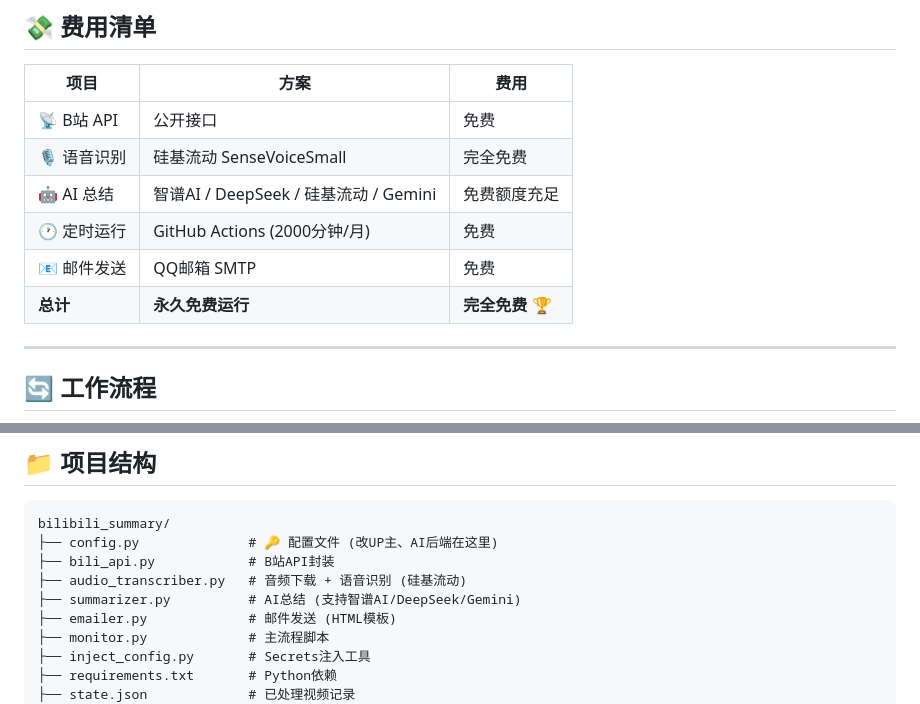
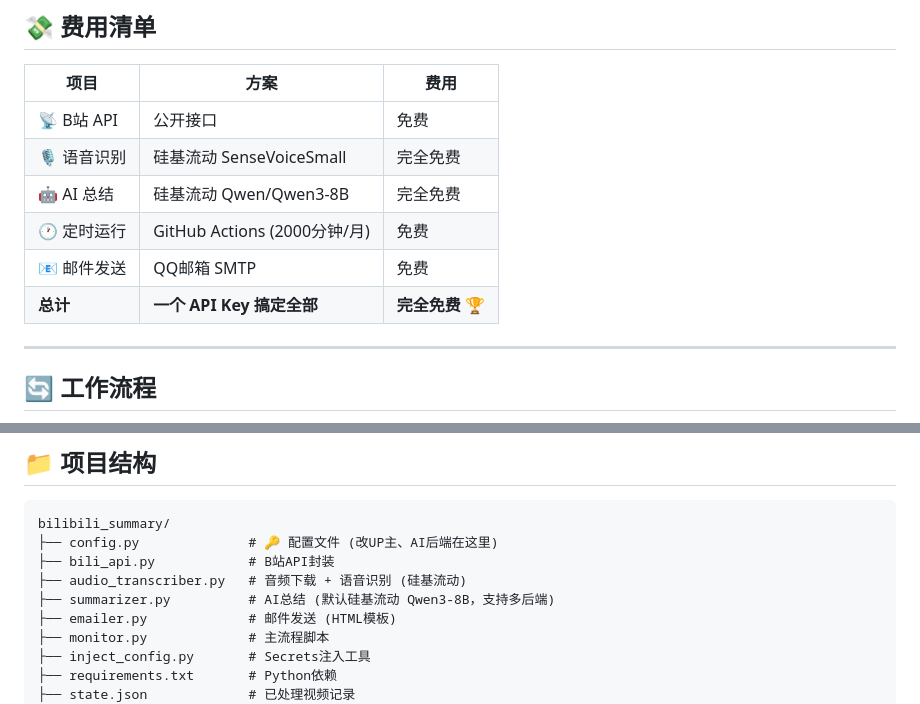
Before and after one commit to shiranzby/bilibili-ai-summary, a Markdown page: README.md, 2 parts joined by grey strips. Rendered like a GitHub page.

```diff
--- a/README.md
+++ b/README.md
@@ -14,10 +14,10 @@
 |------|------|------|
 | 📡 B站 API | 公开接口 | 免费 |
 | 🎙️ 语音识别 | 硅基流动 SenseVoiceSmall | 完全免费 |
-| 🤖 AI 总结 | 智谱AI / DeepSeek / 硅基流动 / Gemini | 免费额度充足 |
+| 🤖 AI 总结 | 硅基流动 Qwen/Qwen3-8B | 完全免费 |
 | 🕐 定时运行 | GitHub Actions (2000分钟/月) | 免费 |
 | 📧 邮件发送 | QQ邮箱 SMTP | 免费 |
-| **总计** | **永久免费运行** | **完全免费 🏆** |
+| **总计** | **一个 API Key 搞定全部** | **完全免费 🏆** |
 
 ---
 
@@ -153,7 +134,7 @@ bilibili_summary/
 ├── config.py              # 🔑 配置文件 (改UP主、AI后端在这里)
 ├── bili_api.py            # B站API封装
 ├── audio_transcriber.py   # 音频下载 + 语音识别 (硅基流动)
-├── summarizer.py          # AI总结 (支持智谱AI/DeepSeek/Gemini)
+├── summarizer.py          # AI总结 (默认硅基流动 Qwen3-8B，支持多后端)
 ├── emailer.py             # 邮件发送 (HTML模板)
 ├── monitor.py             # 主流程脚本
 ├── inject_config.py       # Secrets注入工具
```
Also changed, not shown: other parts of README.md (+17 -36 lines).
